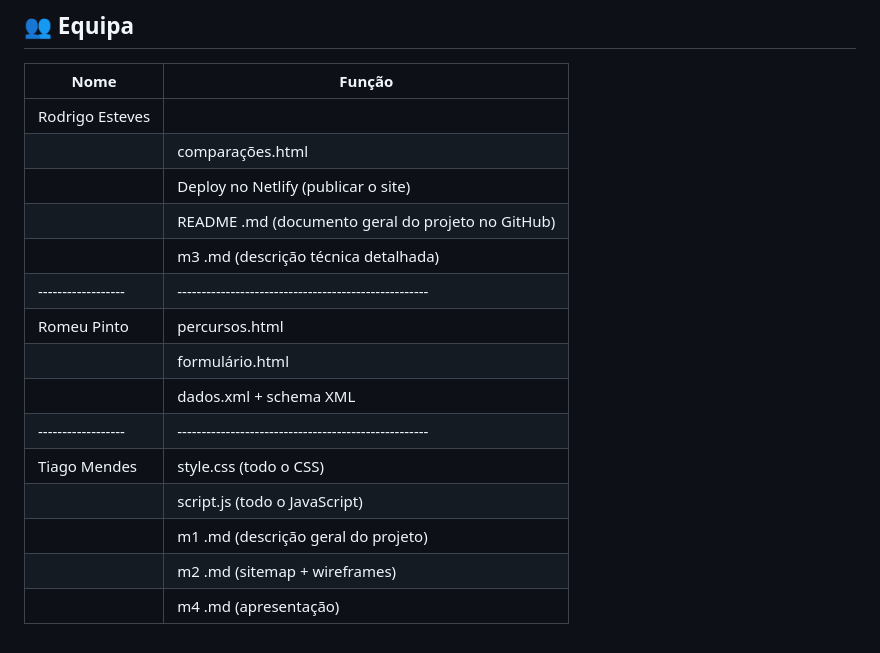
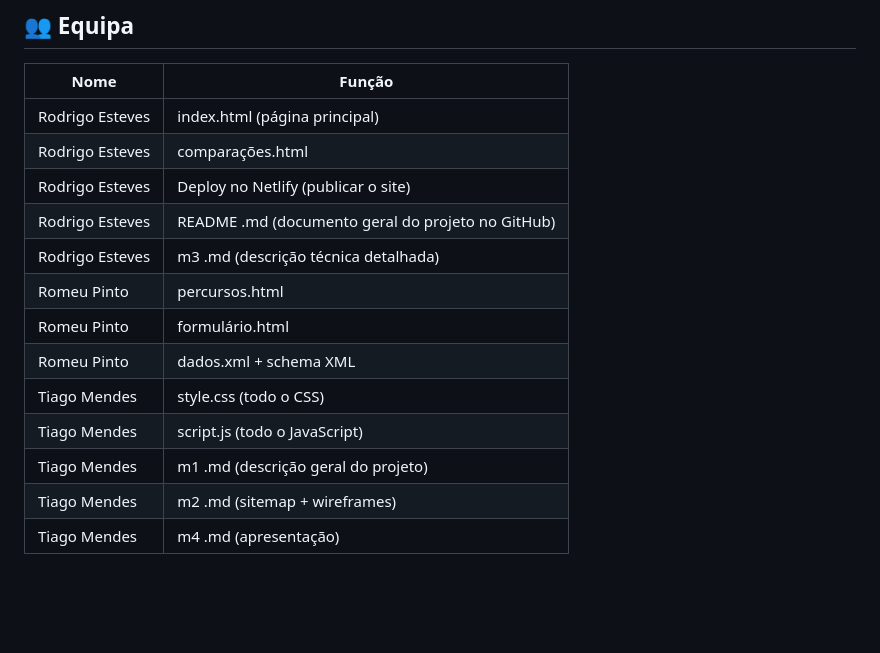
Before and after one commit to inf24tig01/EnsinoProfissional_Academico, a Markdown page: README.md, the part around the change. Drawn GitHub-style; blank space fills up the shorter version.

Commit message:
Correção no Update do read me

```diff
--- a/README.md
+++ b/README.md
@@ -65,18 +65,16 @@ O relatório está dividido nos seguintes capítulos:
 
 | Nome             | Função                       |
 |----------------- |------------------------------|
-|Rodrigo Esteves   ||index.html (página principal)|
-|                  |  comparações.html|
-|                  |  Deploy no Netlify (publicar o site)|
-|                  |  README .md (documento geral do projeto no GitHub)|
-|                  |  m3 .md (descrição técnica detalhada)|
-|------------------|----------------------------------------------------|
+|Rodrigo Esteves   |index.html (página principal)|
+|Rodrigo Esteves   |comparações.html|
+|Rodrigo Esteves   |Deploy no Netlify (publicar o site)|
+|Rodrigo Esteves   |README .md (documento geral do projeto no GitHub)|
+|Rodrigo Esteves   |m3 .md (descrição técnica detalhada)|
 |Romeu Pinto       |percursos.html|
-|                  | formulário.html|
-|                  |dados.xml + schema XML|
-|------------------|----------------------------------------------------|
+|Romeu Pinto       | formulário.html|
+|Romeu Pinto       |dados.xml + schema XML|
 |Tiago Mendes      |style.css (todo o CSS)|
-|                  |script.js (todo o JavaScript)|
-|                  |m1 .md (descrição geral do projeto)|
-|                  |m2 .md (sitemap + wireframes)|
-|                  |m4 .md (apresentação)|
+|Tiago Mendes      |script.js (todo o JavaScript)|
+|Tiago Mendes      |m1 .md (descrição geral do projeto)|
+|Tiago Mendes      |m2 .md (sitemap + wireframes)|
+|Tiago Mendes      |m4 .md (apresentação)|
```
